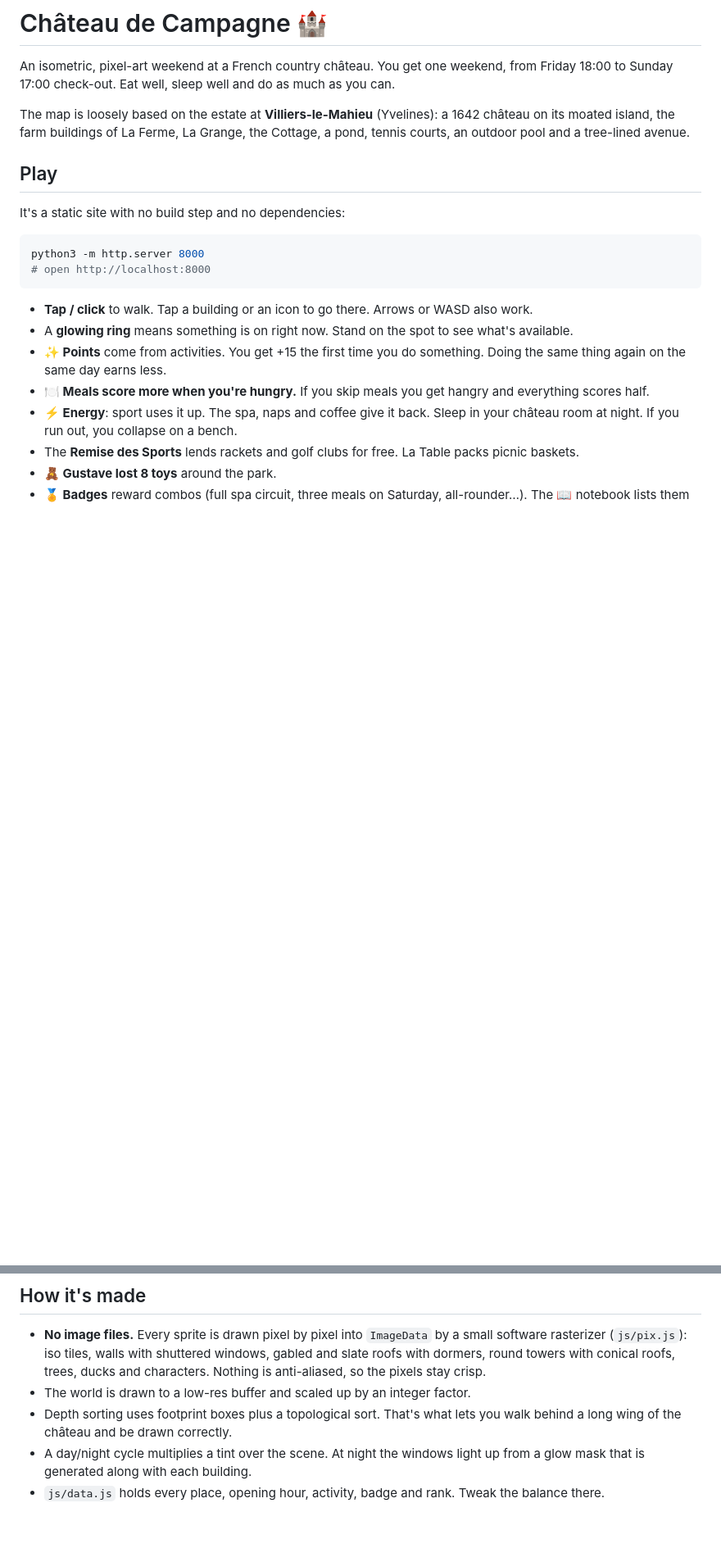
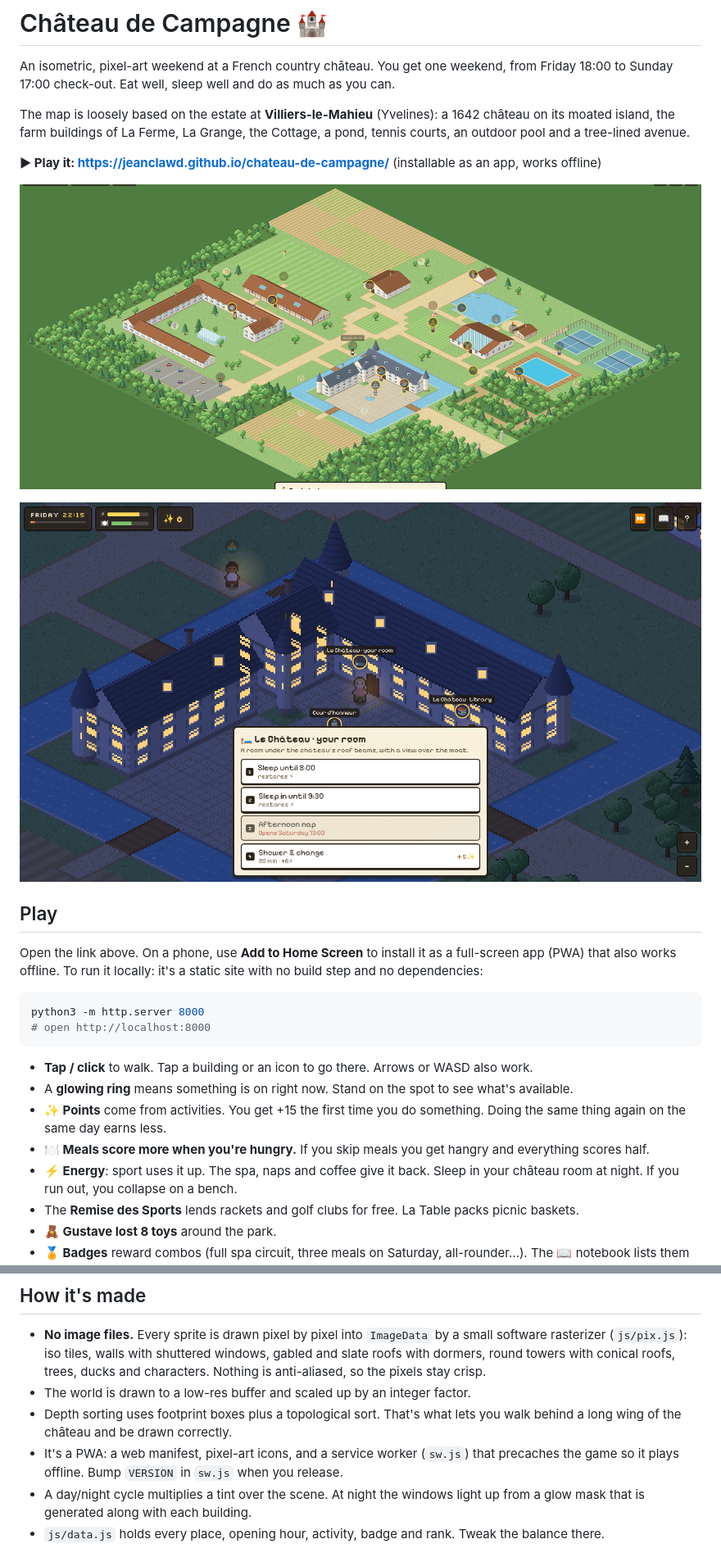
Before and after one commit to jeanclawd/chateau-de-campagne, a Markdown page: README.md, 2 parts joined by grey strips. Shown at 82% size. Drawn GitHub-style; pictures changed too: docs/night.png (added), docs/overview.png (added); blank space fills up the shorter version.

Commit message:
Make it a PWA (manifest, icons, offline service worker); README screenshots
Co-Authored-By: Claude Opus 5.5 <noreply@anthropic.com>

````diff
--- a/README.md
+++ b/README.md
@@ -7,9 +7,17 @@ The map is loosely based on the estate at **Villiers-le-Mahieu** (Yvelines):
 a 1642 château on its moated island, the farm buildings of La Ferme, La Grange,
 the Cottage, a pond, tennis courts, an outdoor pool and a tree-lined avenue.
 
+**▶ Play it: https://jeanclawd.github.io/chateau-de-campagne/** (installable as an app, works offline)
+
+![The estate: moated château, La Ferme, La Grange, the pond, tennis courts and pool](docs/overview.png)
+
+![Night falls on the château and the windows light up](docs/night.png)
+
 ## Play
 
-It's a static site with no build step and no dependencies:
+Open the link above. On a phone, use **Add to Home Screen** to install it as a
+full-screen app (PWA) that also works offline. To run it locally: it's a static
+site with no build step and no dependencies:
 
 ```bash
 python3 -m http.server 8000
@@ -37,6 +45,8 @@ At check-out you get a rank, from *Stressed Parisian* up to *Châtelain·e*.
 - The world is drawn to a low-res buffer and scaled up by an integer factor.
 - Depth sorting uses footprint boxes plus a topological sort. That's what lets
   you walk behind a long wing of the château and be drawn correctly.
+- It's a PWA: a web manifest, pixel-art icons, and a service worker (`sw.js`) that
+  precaches the game so it plays offline. Bump `VERSION` in `sw.js` when you release.
 - A day/night cycle multiplies a tint over the scene. At night the windows light up
   from a glow mask that is generated along with each building.
 - `js/data.js` holds every place, opening hour, activity, badge and rank. Tweak the
````
Also changed, not shown: icons/apple-touch-icon.png (added), icons/icon-192.png (added), icons/icon-512.png (added), icons/maskable-512.png (added), 3 other files.
